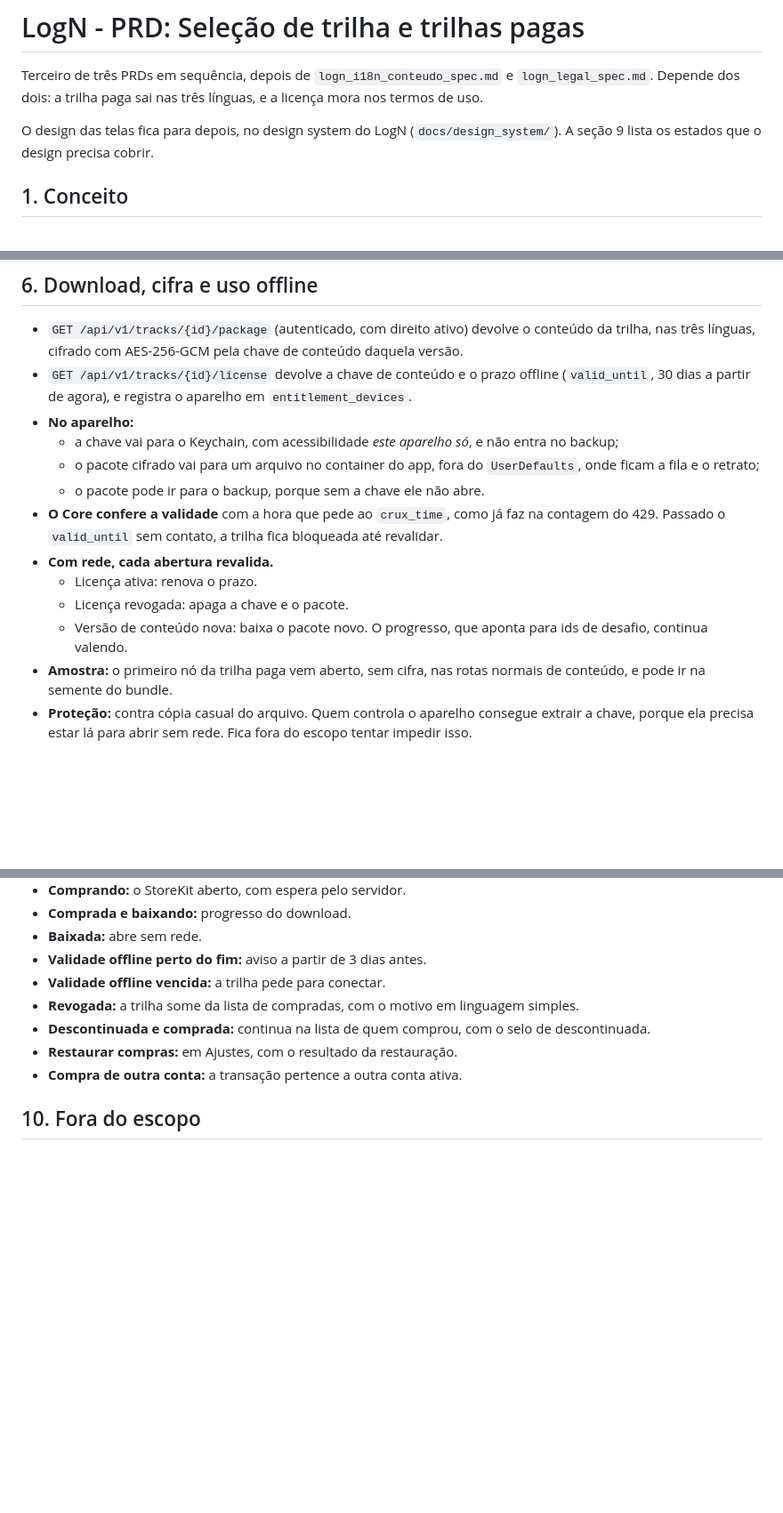
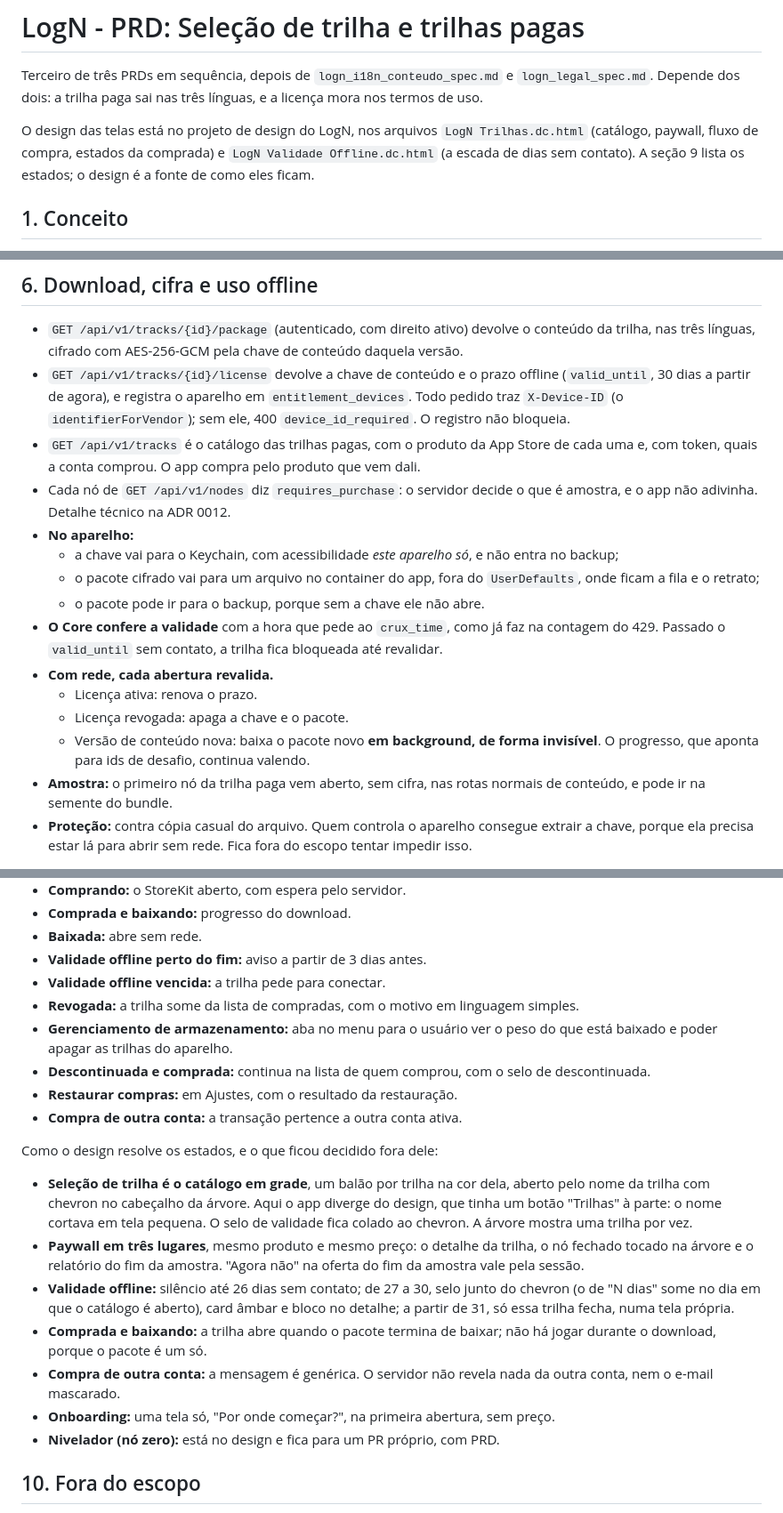
Before and after one commit to josecleiton/logn, a Markdown page: docs/specs/logn_trilhas_pagas_spec.md, 3 parts joined by grey strips. Shown at 89% size. GitHub-like rendering; blank space fills up the shorter version.

```diff
--- a/docs/specs/logn_trilhas_pagas_spec.md
+++ b/docs/specs/logn_trilhas_pagas_spec.md
@@ -4,8 +4,10 @@ Terceiro de três PRDs em sequência, depois de `logn_i18n_conteudo_spec.md` e
 `logn_legal_spec.md`. Depende dos dois: a trilha paga sai nas três línguas, e a licença mora
 nos termos de uso.
 
-O design das telas fica para depois, no design system do LogN (`docs/design_system/`). A
-seção 9 lista os estados que o design precisa cobrir.
+O design das telas está no projeto de design do LogN, nos arquivos `LogN Trilhas.dc.html`
+(catálogo, paywall, fluxo de compra, estados da comprada) e `LogN Validade Offline.dc.html`
+(a escada de dias sem contato). A seção 9 lista os estados; o design é a fonte de como
+eles ficam.
 
 ## 1. Conceito
 
@@ -137,7 +139,12 @@ cascata. A transação continua na Apple, e é por ela que a compra volta numa c
   trilha, nas três línguas, cifrado com AES-256-GCM pela chave de conteúdo daquela versão.
 - `GET /api/v1/tracks/{id}/license` devolve a chave de conteúdo e o prazo offline
   (`valid_until`, 30 dias a partir de agora), e registra o aparelho em
-  `entitlement_devices`.
+  `entitlement_devices`. Todo pedido traz `X-Device-ID` (o `identifierForVendor`);
+  sem ele, 400 `device_id_required`. O registro não bloqueia.
+- `GET /api/v1/tracks` é o catálogo das trilhas pagas, com o produto da App Store de
+  cada uma e, com token, quais a conta comprou. O app compra pelo produto que vem dali.
+- Cada nó de `GET /api/v1/nodes` diz `requires_purchase`: o servidor decide o que é
+  amostra, e o app não adivinha. Detalhe técnico na ADR 0012.
 - **No aparelho:**
   - a chave vai para o Keychain, com acessibilidade *este aparelho só*, e não entra no
     backup;
@@ -149,7 +156,7 @@ cascata. A transação continua na Apple, e é por ela que a compra volta numa c
 - **Com rede, cada abertura revalida.**
   - Licença ativa: renova o prazo.
   - Licença revogada: apaga a chave e o pacote.
-  - Versão de conteúdo nova: baixa o pacote novo. O progresso, que aponta para ids de
+  - Versão de conteúdo nova: baixa o pacote novo **em background, de forma invisível**. O progresso, que aponta para ids de
     desafio, continua valendo.
 - **Amostra:** o primeiro nó da trilha paga vem aberto, sem cifra, nas rotas normais de
   conteúdo, e pode ir na semente do bundle.
@@ -205,10 +213,30 @@ junto.
 - **Validade offline perto do fim:** aviso a partir de 3 dias antes.
 - **Validade offline vencida:** a trilha pede para conectar.
 - **Revogada:** a trilha some da lista de compradas, com o motivo em linguagem simples.
+- **Gerenciamento de armazenamento:** aba no menu para o usuário ver o peso do que está baixado e poder apagar as trilhas do aparelho.
 - **Descontinuada e comprada:** continua na lista de quem comprou, com o selo de
   descontinuada.
 - **Restaurar compras:** em Ajustes, com o resultado da restauração.
 - **Compra de outra conta:** a transação pertence a outra conta ativa.
+
+Como o design resolve os estados, e o que ficou decidido fora dele:
+
+- **Seleção de trilha é o catálogo em grade**, um balão por trilha na cor dela, aberto pelo
+  nome da trilha com chevron no cabeçalho da árvore. Aqui o app diverge do design, que tinha
+  um botão "Trilhas" à parte: o nome cortava em tela pequena. O selo de validade fica colado
+  ao chevron. A árvore mostra uma trilha por vez.
+- **Paywall em três lugares**, mesmo produto e mesmo preço: o detalhe da trilha, o nó
+  fechado tocado na árvore e o relatório do fim da amostra. "Agora não" na oferta do fim
+  da amostra vale pela sessão.
+- **Validade offline:** silêncio até 26 dias sem contato; de 27 a 30, selo junto do chevron
+  (o de "N dias" some no dia em que o catálogo é aberto), card âmbar e bloco no detalhe;
+  a partir de 31, só essa trilha fecha, numa tela própria.
+- **Comprada e baixando:** a trilha abre quando o pacote termina de baixar; não há jogar
+  durante o download, porque o pacote é um só.
+- **Compra de outra conta:** a mensagem é genérica. O servidor não revela nada da outra
+  conta, nem o e-mail mascarado.
+- **Onboarding:** uma tela só, "Por onde começar?", na primeira abertura, sem preço.
+- **Nivelador (nó zero):** está no design e fica para um PR próprio, com PRD.
 
 ## 10. Fora do escopo
 
```
Also changed, not shown: other parts of docs/specs/logn_trilhas_pagas_spec.md (+3 -2 lines), 1 other file.
